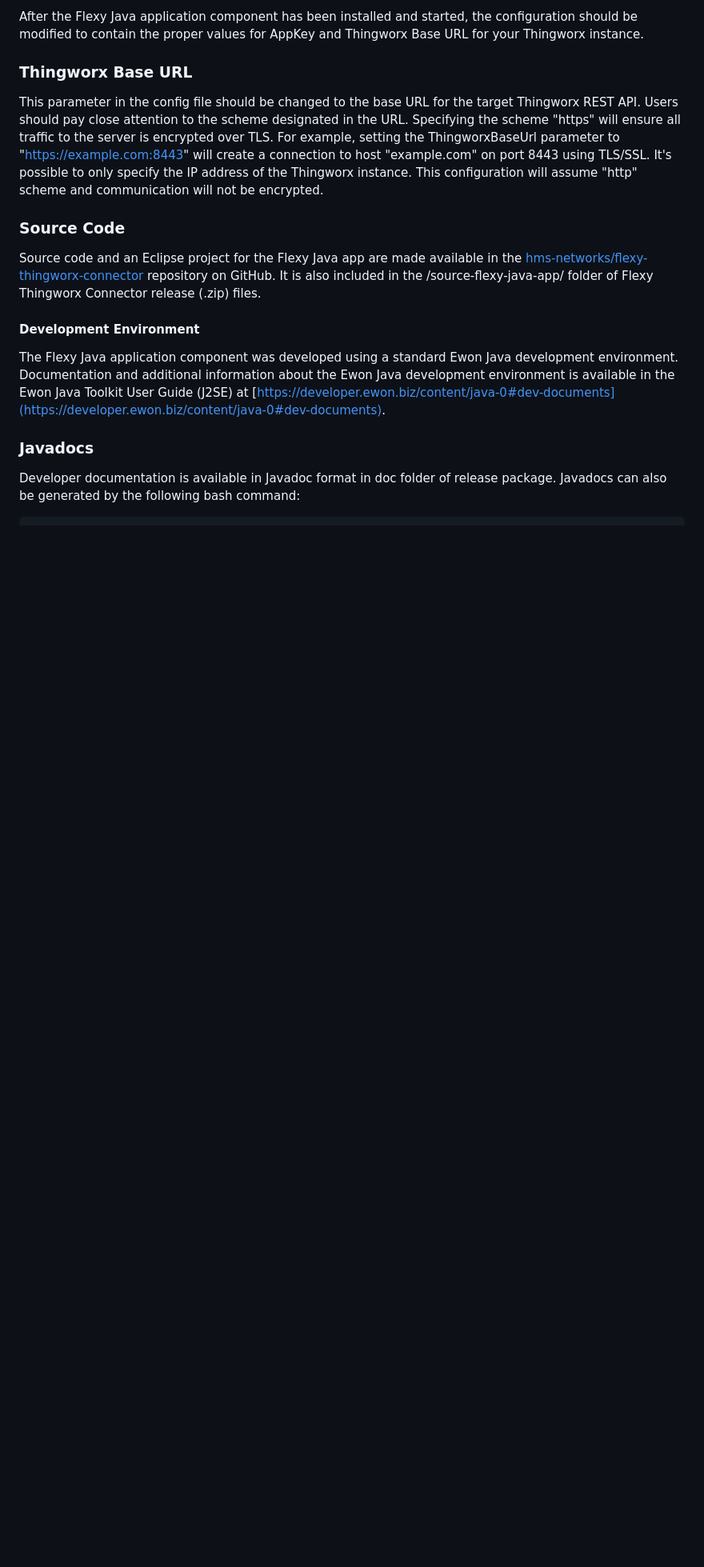
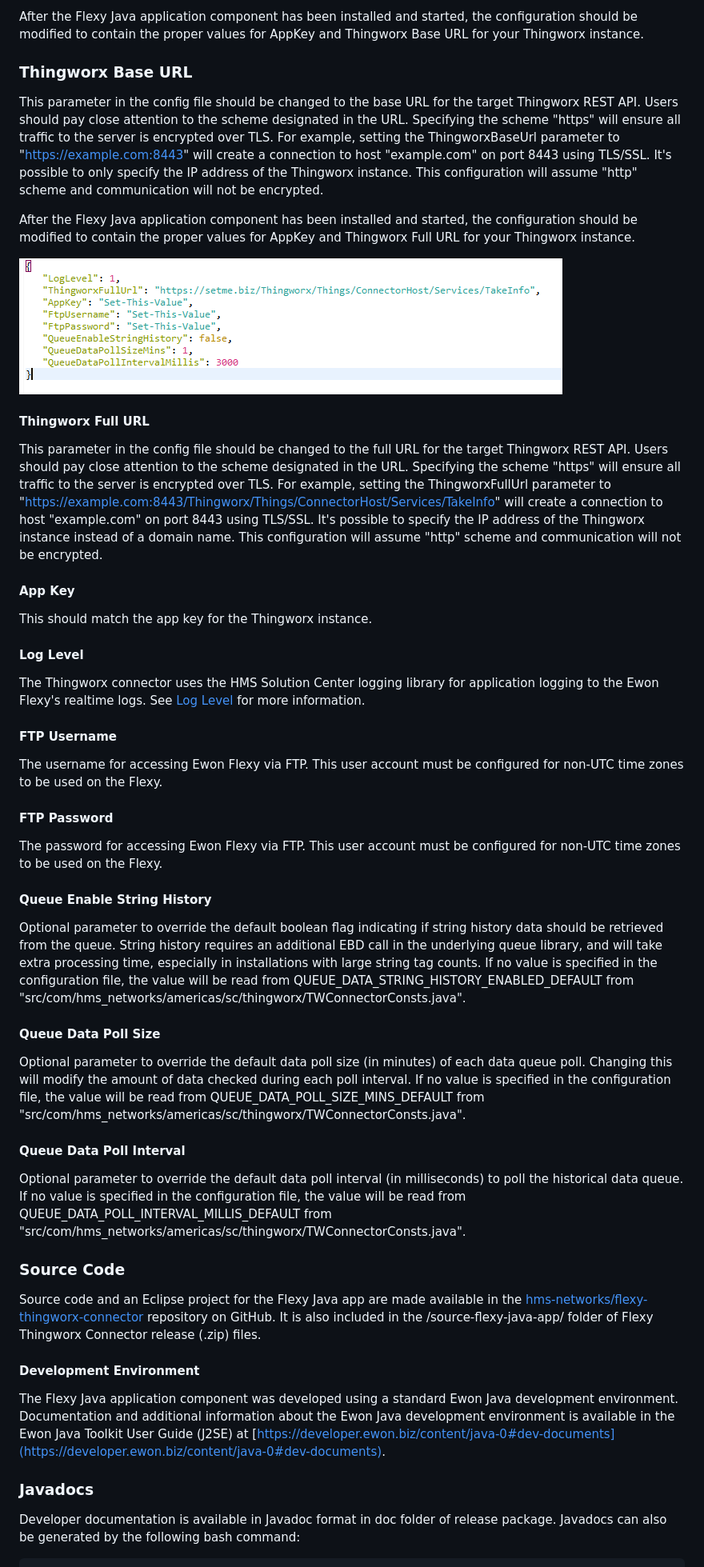
Before and after one commit to hms-networks/flexy-thingworx-connector, a Markdown page: README.md, the part around the change printed below. Shown: that part at 80% size. Drawn GitHub-style; pictures changed too: images/ExampleConfig.PNG (added); blank space fills up the shorter version.

Commit message:
README update Added image of configuration for use in readme.

```diff
--- a/README.md
+++ b/README.md
@@ -212,6 +219,34 @@ After the Flexy Java application component has been installed and started, the c
 ### Thingworx Base URL
 This parameter in the config file should be changed to the base URL for the target Thingworx REST API. Users should pay close attention to the scheme designated in the URL. Specifying the scheme "https" will ensure all traffic to the server is encrypted over TLS. For example, setting the ThingworxBaseUrl parameter to "https://example.com:8443" will create a connection to host "example.com" on port 8443 using TLS/SSL. It's possible to only specify the IP address of the Thingworx instance. This configuration will assume "http" scheme and communication will not be encrypted.
 
+After the Flexy Java application component has been installed and started, the configuration should be modified to contain the proper values for AppKey and Thingworx Full URL for your Thingworx instance.
+
+![Configuration Example](https://github.com/hms-networks/flexy-thingworx-connector/blob/main/images/ExampleConfig.PNG?raw=true)
+
+#### Thingworx Full URL
+This parameter in the config file should be changed to the full URL for the target Thingworx REST API. Users should pay close attention to the scheme designated in the URL. Specifying the scheme "https" will ensure all traffic to the server is encrypted over TLS. For example, setting the ThingworxFullUrl parameter to "https://example.com:8443/Thingworx/Things/ConnectorHost/Services/TakeInfo" will create a connection to host "example.com" on port 8443 using TLS/SSL. It's possible to specify the IP address of the Thingworx instance instead of a domain name. This configuration will assume "http" scheme and communication will not be encrypted.
+
+#### App Key
+This should match the app key for the Thingworx instance.
+
+#### Log Level
+The Thingworx connector uses the HMS Solution Center logging library for application logging to the Ewon Flexy's realtime logs. See [Log Level](https://github.com/hms-networks/sc-flexy-logger-lib#log-level) for more information.
+
+#### FTP Username
+The username for accessing Ewon Flexy via FTP. This user account must be configured for non-UTC time zones to be used on the Flexy.
+
+#### FTP Password
+The password for accessing Ewon Flexy via FTP. This user account must be configured for non-UTC time zones to be used on the Flexy.
+
+#### Queue Enable String History
+Optional parameter to override the default boolean flag indicating if string history data should be retrieved from the queue. String history requires an additional EBD call in the underlying queue library, and will take extra processing time, especially in installations with large string tag counts.  If no value is specified in the configuration file, the value will be read from QUEUE_DATA_STRING_HISTORY_ENABLED_DEFAULT from "src/com/hms_networks/americas/sc/thingworx/TWConnectorConsts.java".
+
+#### Queue Data Poll Size
+Optional parameter to override the default data poll size (in minutes) of each data queue poll. Changing this will modify the amount of data checked during each poll interval. If no value is specified in the configuration file, the value will be read from QUEUE_DATA_POLL_SIZE_MINS_DEFAULT from "src/com/hms_networks/americas/sc/thingworx/TWConnectorConsts.java".
+
+#### Queue Data Poll Interval
+Optional parameter to override the default data poll interval (in milliseconds) to poll the historical data queue.  If no value is specified in the configuration file, the value will be read from QUEUE_DATA_POLL_INTERVAL_MILLIS_DEFAULT from "src/com/hms_networks/americas/sc/thingworx/TWConnectorConsts.java".
+
 ### Source Code
 Source code and an Eclipse project for the Flexy Java app are made available in the [hms-networks/flexy-thingworx-connector](https://github.com/hms-networks/flexy-thingworx-connector) repository on GitHub. It is also included in the /source-flexy-java-app/ folder of Flexy Thingworx Connector release \(.zip\) files.
 
```
Also changed, not shown: other parts of README.md (+8 -1 lines).
